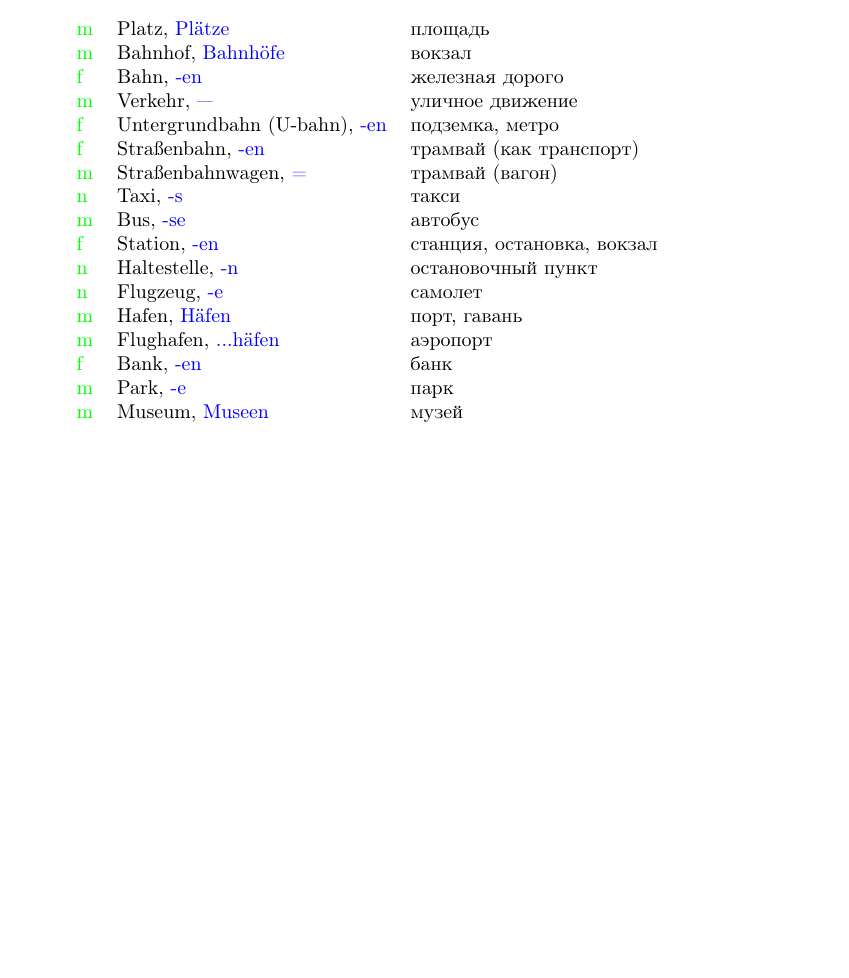
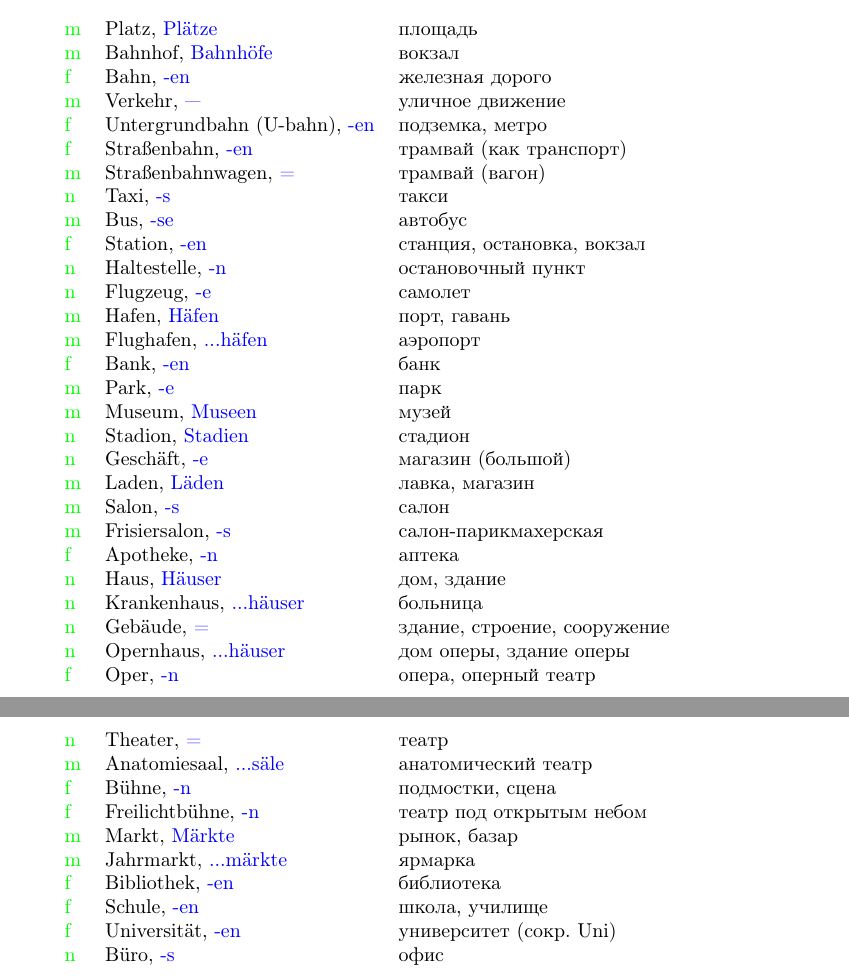
Before and after one commit to graukin/woerterbuch, a LaTeX document (src/Buch.tex, which reads src/woerter/stadt.tex): part of page 14 of 14 before the commit and two parts of pages 14 and 15 of 15 after it, the two joined at a grey line, cut so that both start at the same text, the shorter picture padded with empty space. Compiled offline with pdfLaTeX.

Commit message:
add new words

```diff
--- a/src/woerter/stadt.tex
+++ b/src/woerter/stadt.tex
@@ -20,4 +20,25 @@
 \TSubst{f}{Bank}{-en}{банк} \\
 \TSubst{m}{Park}{-e}{парк} \\
 \TSubst{m}{Museum}{Museen}{музей} \\
+\TSubst{n}{Stadion}{Stadien}{стадион} \\
+\TSubst{n}{Gesch\"aft}{-e}{магазин (большой)} \\
+\TSubst{m}{Laden}{L\"aden}{лавка, магазин} \\
+\TSubst{m}{Salon}{-s}{салон} \\
+\TSubst{m}{Frisiersalon}{-s}{салон-парикмахерская} \\
+\TSubst{f}{Apotheke}{-n}{аптека} \\
+\TSubst{n}{Haus}{H\"auser}{дом, здание} \\
+\TSubst{n}{Krankenhaus}{...h\"auser}{больница} \\
+\TSubst{n}{Geb\"aude}{=}{здание, строение, сооружение} \\
+\TSubst{n}{Opernhaus}{...h\"auser}{дом оперы, здание оперы} \\
+\TSubst{f}{Oper}{-n}{опера, оперный театр} \\
+\TSubst{n}{Theater}{=}{театр} \\
+\TSubst{m}{Anatomiesaal}{...s\"ale}{анатомический театр} \\
+\TSubst{f}{B\"uhne}{-n}{подмостки, сцена} \\
+\TSubst{f}{Freilichtb\"uhne}{-n}{театр под открытым небом} \\
+\TSubst{m}{Markt}{M\"arkte}{рынок, базар} \\
+\TSubst{m}{Jahrmarkt}{...m\"arkte}{ярмарка} \\
+\TSubst{f}{Bibliothek}{-en}{библиотека} \\
+\TSubst{f}{Schule}{-en}{школа, училище} \\
+\TSubst{f}{Universit\"at}{-en}{университет (сокр. Uni)} \\
+\TSubst{n}{B\"uro}{-s}{офис}
 \end{longtable}
```
